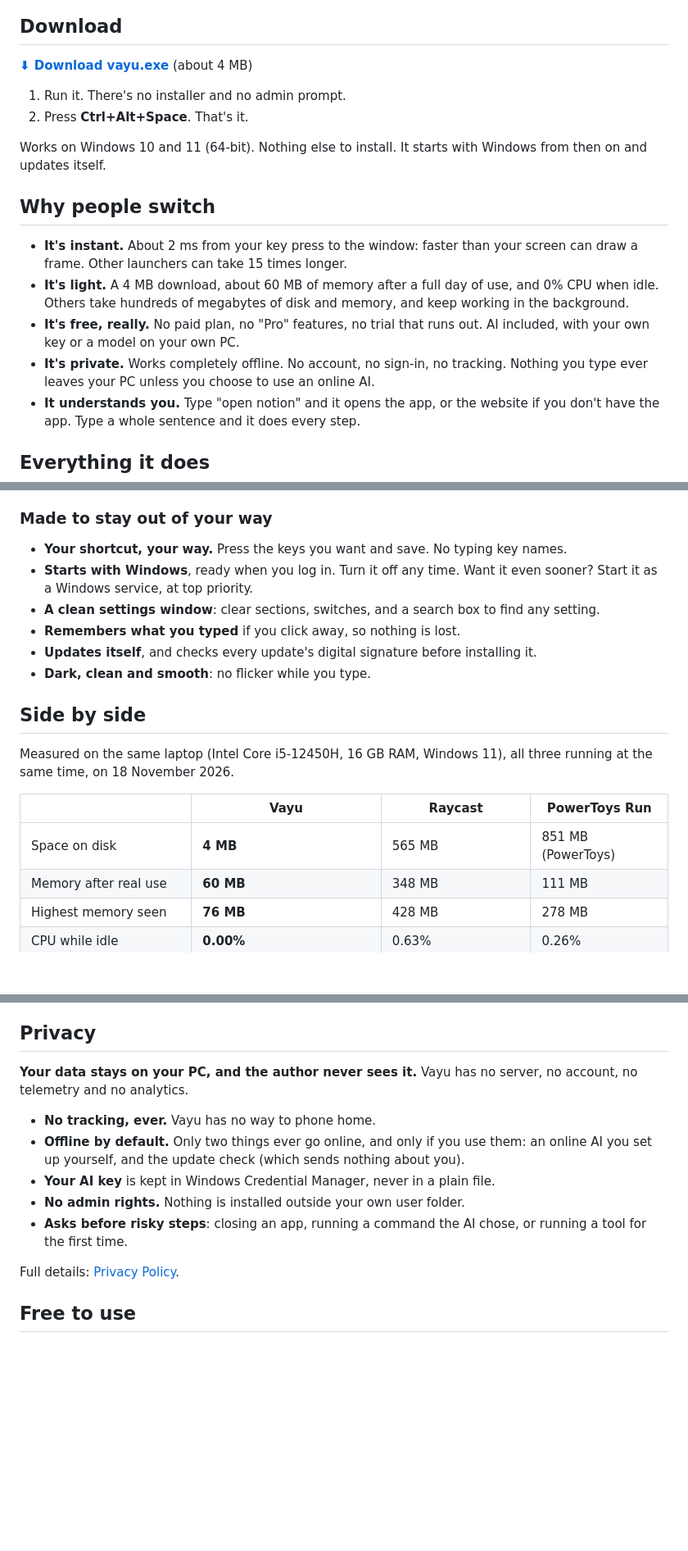
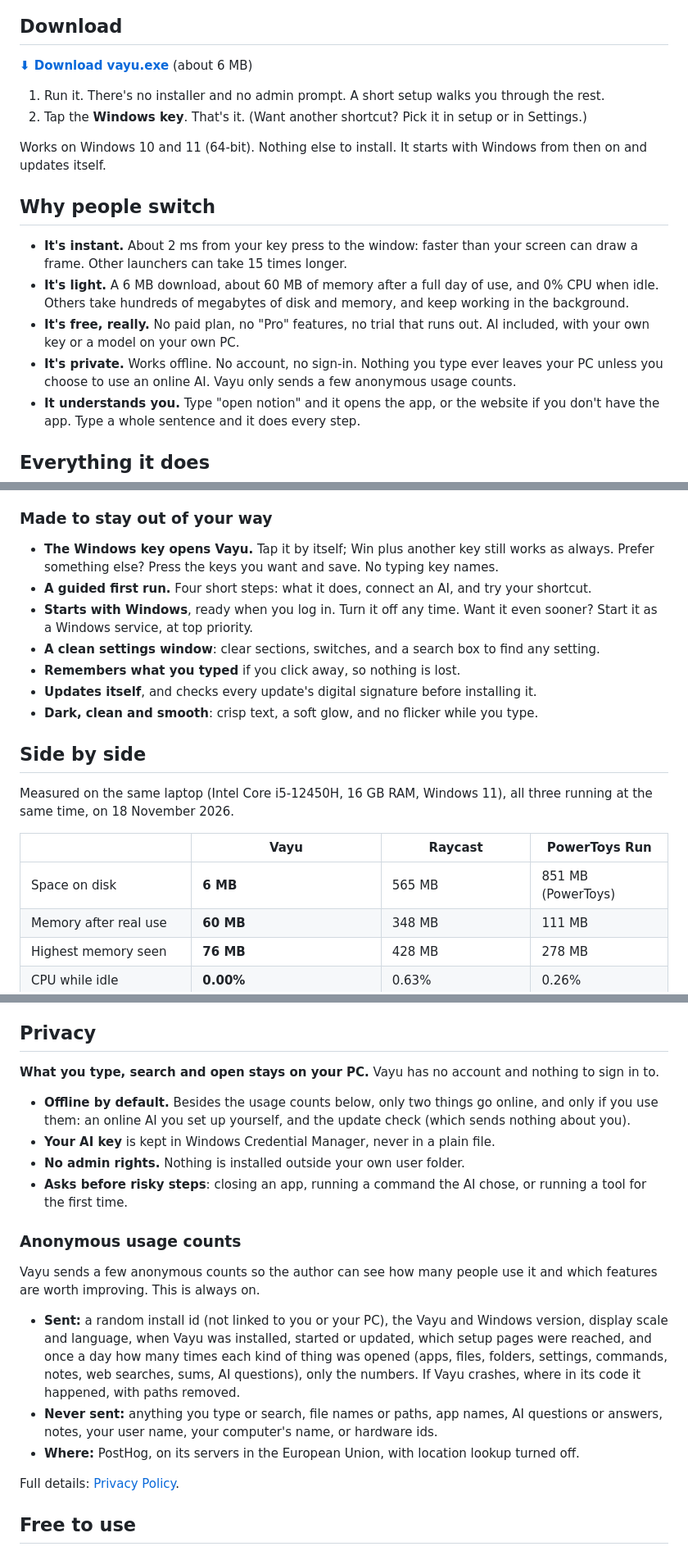
Before and after one commit to YashPatkar/vayu, a Markdown page: README.md, 3 parts joined by grey strips. Shown at 82% size. GitHub-like rendering; blank space fills up the shorter version.

Commit message:
Vayu 0.4.0: update manifest, README and privacy policy

```diff
--- a/README.md
+++ b/README.md
@@ -19,10 +28,10 @@ while you're not using it, and opens in about **2 milliseconds**.
 
 ## Download
 
-**[⬇ Download vayu.exe](https://github.com/YashPatkar/vayu/releases/latest/download/vayu.exe)** (about 4 MB)
+**[⬇ Download vayu.exe](https://github.com/YashPatkar/vayu/releases/latest/download/vayu.exe)** (about 6 MB)
 
-1. Run it. There's no installer and no admin prompt.
-2. Press **Ctrl+Alt+Space**. That's it.
+1. Run it. There's no installer and no admin prompt. A short setup walks you through the rest.
+2. Tap the **Windows key**. That's it. (Want another shortcut? Pick it in setup or in Settings.)
 
 Works on Windows 10 and 11 (64-bit). Nothing else to install. It starts with Windows from then on and
 updates itself.
@@ -31,12 +40,12 @@ updates itself.
 
 - **It's instant.** About 2 ms from your key press to the window: faster than your screen can draw a
   frame. Other launchers can take 15 times longer.
-- **It's light.** A 4 MB download, about 60 MB of memory after a full day of use, and 0% CPU when idle.
+- **It's light.** A 6 MB download, about 60 MB of memory after a full day of use, and 0% CPU when idle.
   Others take hundreds of megabytes of disk and memory, and keep working in the background.
 - **It's free, really.** No paid plan, no "Pro" features, no trial that runs out. AI included, with your
   own key or a model on your own PC.
-- **It's private.** Works completely offline. No account, no sign-in, no tracking. Nothing you type
-  ever leaves your PC unless you choose to use an online AI.
+- **It's private.** Works offline. No account, no sign-in. Nothing you type ever leaves your PC
+  unless you choose to use an online AI. Vayu only sends a few anonymous usage counts.
 - **It understands you.** Type "open notion" and it opens the app, or the website if you don't have
   the app. Type a whole sentence and it does every step.
 
@@ -83,13 +98,15 @@ updates itself.
 
 ### Made to stay out of your way
 
-- **Your shortcut, your way.** Press the keys you want and save. No typing key names.
+- **The Windows key opens Vayu.** Tap it by itself; Win plus another key still works as always.
+  Prefer something else? Press the keys you want and save. No typing key names.
+- **A guided first run.** Four short steps: what it does, connect an AI, and try your shortcut.
 - **Starts with Windows**, ready when you log in. Turn it off any time. Want it even sooner? Start
   it as a Windows service, at top priority.
 - **A clean settings window**: clear sections, switches, and a search box to find any setting.
 - **Remembers what you typed** if you click away, so nothing is lost.
 - **Updates itself**, and checks every update's digital signature before installing it.
-- **Dark, clean and smooth**: no flicker while you type.
+- **Dark, clean and smooth**: crisp text, a soft glow, and no flicker while you type.
 
 ## Side by side
 
@@ -97,7 +114,7 @@ Measured on the same laptop (Intel Core i5-12450H, 16 GB RAM, Windows 11), all t
 
 | | **Vayu** | Raycast | PowerToys Run |
 |---|---|---|---|
-| Space on disk | **4 MB** | 565 MB | 851 MB (PowerToys) |
+| Space on disk | **6 MB** | 565 MB | 851 MB (PowerToys) |
 | Memory after real use | **60 MB** | 348 MB | 111 MB |
 | Highest memory seen | **76 MB** | 428 MB | 278 MB |
 | CPU while idle | **0.00%** | 0.63% | 0.26% |
@@ -111,16 +128,28 @@ process (highest memory is the main process alone). Idle CPU is measured over 30
 
 ## Privacy
 
-**Your data stays on your PC, and the author never sees it.** Vayu has no server, no account, no
-telemetry and no analytics.
+**What you type, search and open stays on your PC.** Vayu has no account and nothing to sign in to.
 
-- **No tracking, ever.** Vayu has no way to phone home.
-- **Offline by default.** Only two things ever go online, and only if you use them: an online AI you
-  set up yourself, and the update check (which sends nothing about you).
+- **Offline by default.** Besides the usage counts below, only two things go online, and only if you
+  use them: an online AI you set up yourself, and the update check (which sends nothing about you).
 - **Your AI key** is kept in Windows Credential Manager, never in a plain file.
 - **No admin rights.** Nothing is installed outside your own user folder.
 - **Asks before risky steps**: closing an app, running a command the AI chose, or running a tool for
   the first time.
+
+### Anonymous usage counts
+
+Vayu sends a few anonymous counts so the author can see how many people use it and which features
+are worth improving. This is always on.
+
+- **Sent:** a random install id (not linked to you or your PC), the Vayu and Windows version, display
+  scale and language, when Vayu was installed, started or updated, which setup pages were reached,
+  and once a day how many times each kind of thing was opened (apps, files, folders, settings,
+  commands, notes, web searches, sums, AI questions), only the numbers. If Vayu crashes, where in its
+  code it happened, with paths removed.
+- **Never sent:** anything you type or search, file names or paths, app names, AI questions or
+  answers, notes, your user name, your computer's name, or hardware ids.
+- **Where:** PostHog, on its servers in the European Union, with location lookup turned off.
 
 Full details: [Privacy Policy](PRIVACY.md).
 
```
Also changed, not shown: other parts of README.md (+16 -1 lines), PRIVACY.md (+39 -5 lines), assets/screens/01-palette.png (added), assets/screens/02-welcome.png (added), assets/screens/03-try-it.png (added), 1 other file.
